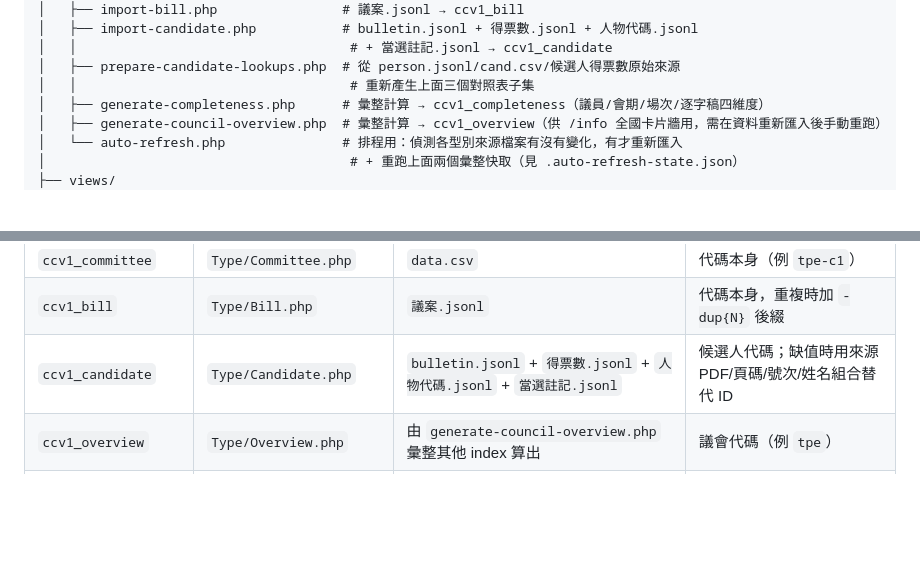
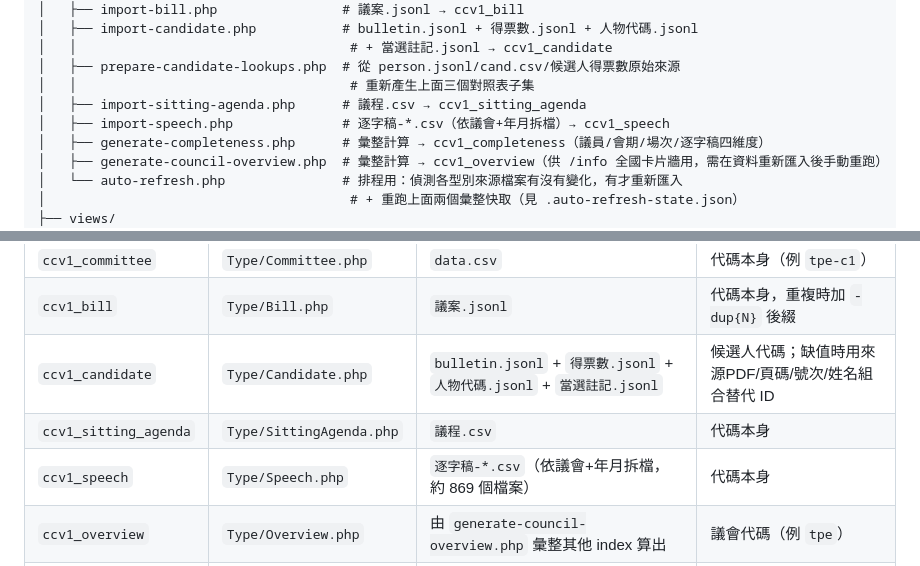
Before and after one commit to openfunltd/cc.govapi.tw, a Markdown page: PLAN.md, 2 parts joined by grey strips. GitHub-like rendering; blank space fills up the shorter version.

```diff
--- a/PLAN.md
+++ b/PLAN.md
@@ -307,6 +328,8 @@ cc.govapi.tw/
 │   │                                   # + 當選註記.jsonl → ccv1_candidate
 │   ├── prepare-candidate-lookups.php  # 從 person.jsonl/cand.csv/候選人得票數原始來源
 │   │                                   # 重新產生上面三個對照表子集
+│   ├── import-sitting-agenda.php      # 議程.csv → ccv1_sitting_agenda
+│   ├── import-speech.php              # 逐字稿-*.csv（依議會+年月拆檔）→ ccv1_speech
 │   ├── generate-completeness.php      # 彙整計算 → ccv1_completeness（議員/會期/場次/逐字稿四維度）
 │   ├── generate-council-overview.php  # 彙整計算 → ccv1_overview（供 /info 全國卡片牆用，需在資料重新匯入後手動重跑）
 │   └── auto-refresh.php               # 排程用：偵測各型別來源檔案有沒有變化，有才重新匯入
@@ -346,6 +370,8 @@ cc.govapi.tw/
 | `ccv1_committee` | `Type/Committee.php` | `data.csv` | 代碼本身（例 `tpe-c1`） |
 | `ccv1_bill` | `Type/Bill.php` | `議案.jsonl` | 代碼本身，重複時加 `-dup{N}` 後綴 |
 | `ccv1_candidate` | `Type/Candidate.php` | `bulletin.jsonl` + `得票數.jsonl` + `人物代碼.jsonl` + `當選註記.jsonl` | 候選人代碼；缺值時用來源PDF/頁碼/號次/姓名組合替代 ID |
+| `ccv1_sitting_agenda` | `Type/SittingAgenda.php` | `議程.csv` | 代碼本身 |
+| `ccv1_speech` | `Type/Speech.php` | `逐字稿-*.csv`（依議會+年月拆檔，約 869 個檔案） | 代碼本身 |
 | `ccv1_overview` | `Type/Overview.php` | 由 `generate-council-overview.php` 彙整其他 index 算出 | 議會代碼（例 `tpe`） |
 | `ccv1_completeness` | `Type/Completeness.php` | 由 `generate-completeness.php` 彙整其他 index 算出 | 議會代碼（例 `tpe`） |
 
```
Also changed, not shown: other parts of PLAN.md (+31 -1 lines).
